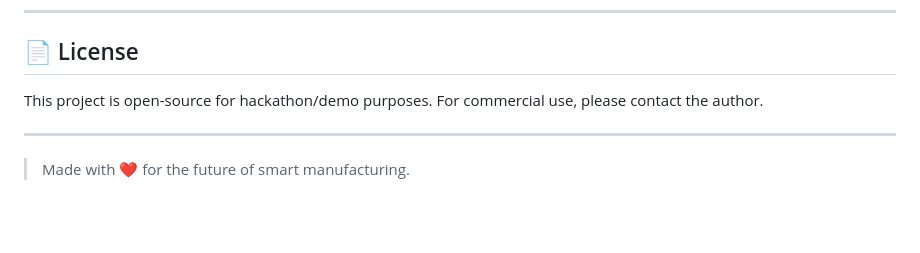
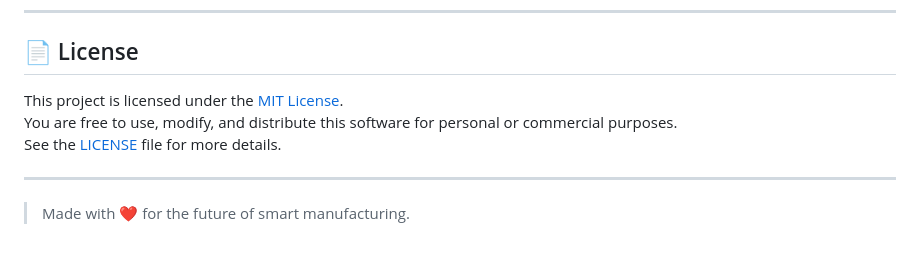
Before and after one commit to preritasaini1/AI_Quality_Assurance, a Markdown page: README.md, the part around the change. Drawn GitHub-style; blank space fills up the shorter version.

```diff
--- a/README.md
+++ b/README.md
@@ -131,7 +131,9 @@ Visit http://127.0.0.1:5000/
 
 ## 📄 License
 
-This project is open-source for hackathon/demo purposes. For commercial use, please contact the author.
+This project is licensed under the [MIT License](LICENSE).
+You are free to use, modify, and distribute this software for personal or commercial purposes.
+See the [LICENSE](LICENSE) file for more details.
 
 ---
 
```
